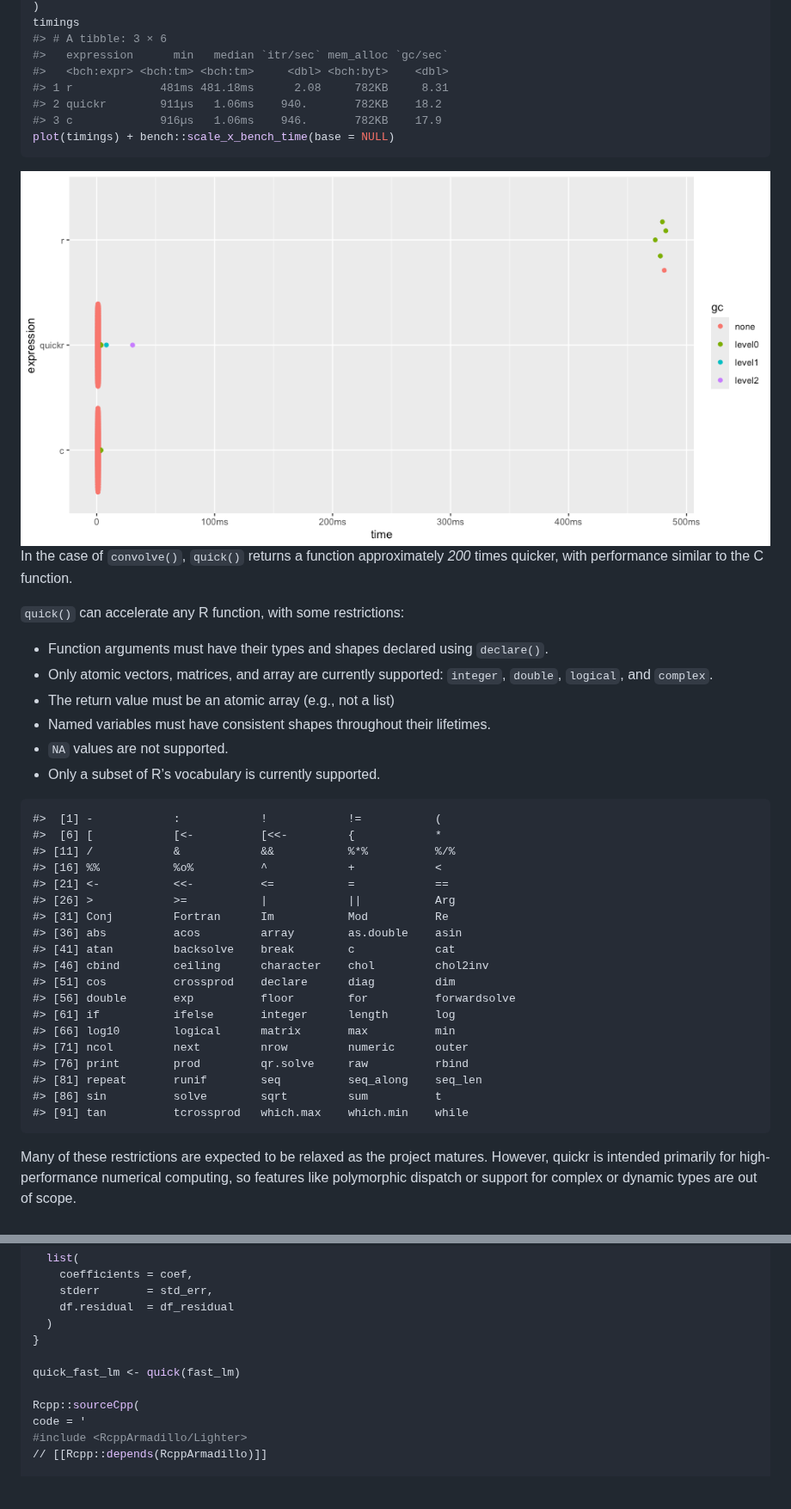
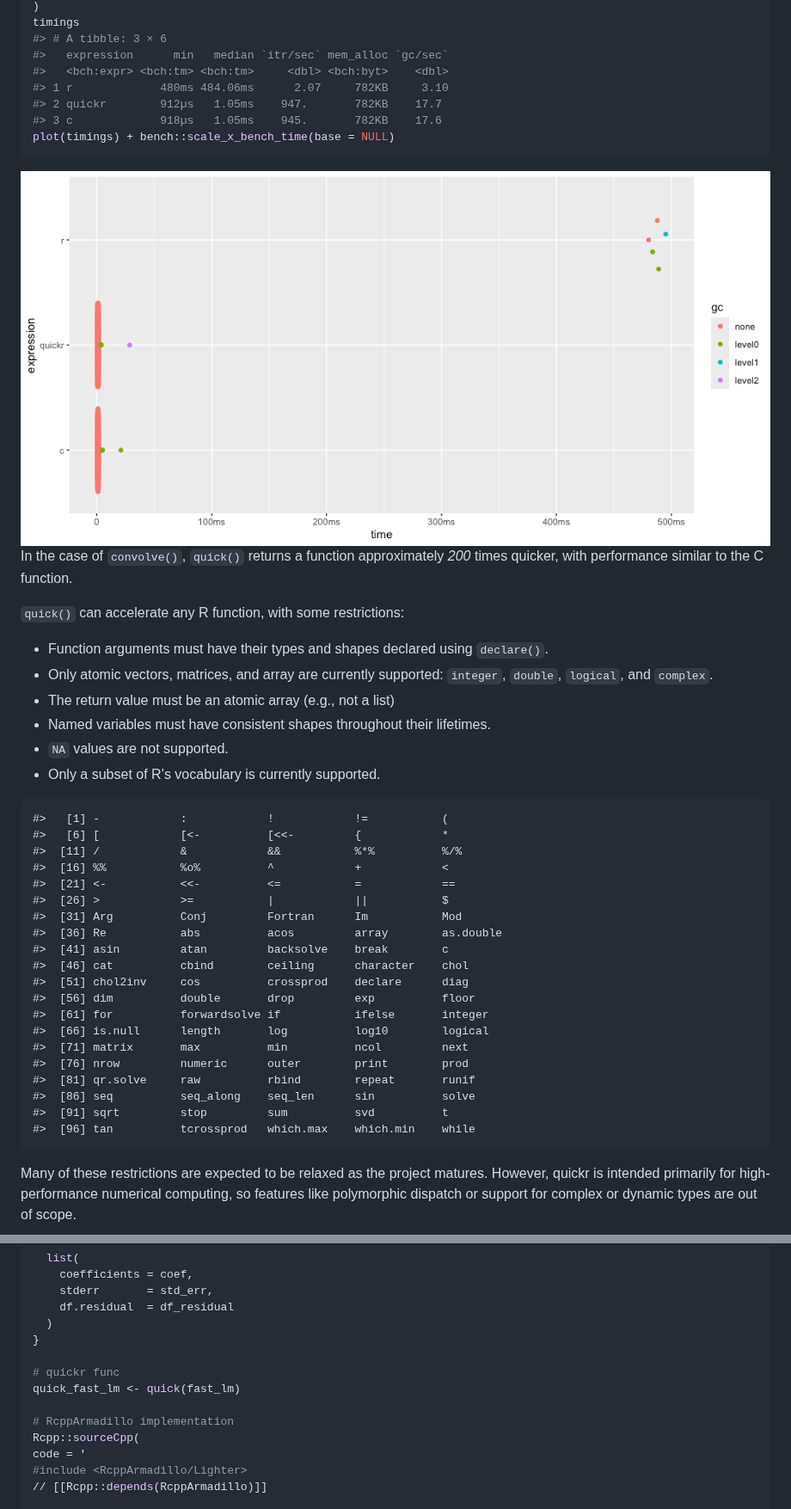
Before and after one commit to t-kalinowski/quickr, a Markdown page: README.md, 2 parts joined by grey strips. Shown at 86% size. GitHub-like rendering; pictures changed too: man/figures/README-unnamed-chunk-3-1.png; blank space fills up the shorter version.

Commit message:
render readme

````diff
--- a/README.md
+++ b/README.md
@@ -140,9 +140,9 @@ timings
 #> # A tibble: 3 × 6
 #>   expression      min   median `itr/sec` mem_alloc `gc/sec`
 #>   <bch:expr> <bch:tm> <bch:tm>     <dbl> <bch:byt>    <dbl>
-#> 1 r             481ms 481.18ms      2.08     782KB     8.31
-#> 2 quickr        911µs   1.06ms    940.       782KB    18.2
-#> 3 c             916µs   1.06ms    946.       782KB    17.9
+#> 1 r             480ms 484.06ms      2.07     782KB     3.10
+#> 2 quickr        912µs   1.05ms    947.       782KB    17.7
+#> 3 c             918µs   1.05ms    945.       782KB    17.6
 plot(timings) + bench::scale_x_bench_time(base = NULL)
 ```
 
@@ -165,25 +165,26 @@ In the case of `convolve()`, `quick()` returns a function approximately
 
 <!-- -->
 
-    #>  [1] -            :            !            !=           (
-    #>  [6] [            [<-          [<<-         {            *
-    #> [11] /            &            &&           %*%          %/%
-    #> [16] %%           %o%          ^            +            <
-    #> [21] <-           <<-          <=           =            ==
-    #> [26] >            >=           |            ||           Arg
-    #> [31] Conj         Fortran      Im           Mod          Re
-    #> [36] abs          acos         array        as.double    asin
-    #> [41] atan         backsolve    break        c            cat
-    #> [46] cbind        ceiling      character    chol         chol2inv
-    #> [51] cos          crossprod    declare      diag         dim
-    #> [56] double       exp          floor        for          forwardsolve
-    #> [61] if           ifelse       integer      length       log
-    #> [66] log10        logical      matrix       max          min
-    #> [71] ncol         next         nrow         numeric      outer
-    #> [76] print        prod         qr.solve     raw          rbind
-    #> [81] repeat       runif        seq          seq_along    seq_len
-    #> [86] sin          solve        sqrt         sum          t
-    #> [91] tan          tcrossprod   which.max    which.min    while
+    #>   [1] -            :            !            !=           (
+    #>   [6] [            [<-          [<<-         {            *
+    #>  [11] /            &            &&           %*%          %/%
+    #>  [16] %%           %o%          ^            +            <
+    #>  [21] <-           <<-          <=           =            ==
+    #>  [26] >            >=           |            ||           $
+    #>  [31] Arg          Conj         Fortran      Im           Mod
+    #>  [36] Re           abs          acos         array        as.double
+    #>  [41] asin         atan         backsolve    break        c
+    #>  [46] cat          cbind        ceiling      character    chol
+    #>  [51] chol2inv     cos          crossprod    declare      diag
+    #>  [56] dim          double       drop         exp          floor
+    #>  [61] for          forwardsolve if           ifelse       integer
+    #>  [66] is.null      length       log          log10        logical
+    #>  [71] matrix       max          min          ncol         next
+    #>  [76] nrow         numeric      outer        print        prod
+    #>  [81] qr.solve     raw          rbind        repeat       runif
+    #>  [86] seq          seq_along    seq_len      sin          solve
+    #>  [91] sqrt         stop         sum          svd          t
+    #>  [96] tan          tcrossprod   which.max    which.min    while
 
 Many of these restrictions are expected to be relaxed as the project
 matures. However, quickr is intended primarily for high-performance
@@ -490,8 +505,10 @@ fast_lm <- function(X, y) {
   )
 }
 
+# quickr func
 quick_fast_lm <- quick(fast_lm)
 
+# RcppArmadillo implementation
 Rcpp::sourceCpp(
 code = '
 #include <RcppArmadillo/Lighter>
````
Also changed, not shown: other parts of README.md (+37 -12 lines), man/figures/README-unnamed-chunk-10-1.png, man/figures/README-unnamed-chunk-11-1.png, man/figures/README-unnamed-chunk-6-1.png, man/figures/README-unnamed-chunk-7-1.png, man/figures/README-unnamed-chunk-8-1.png, 1 other file.
